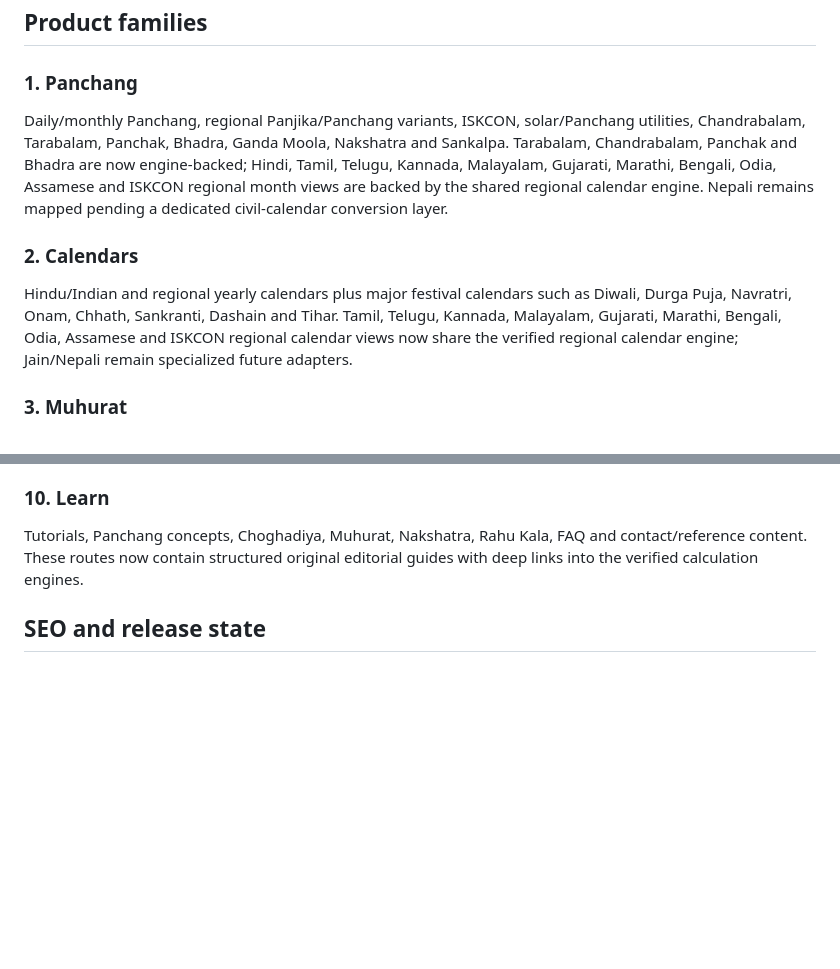
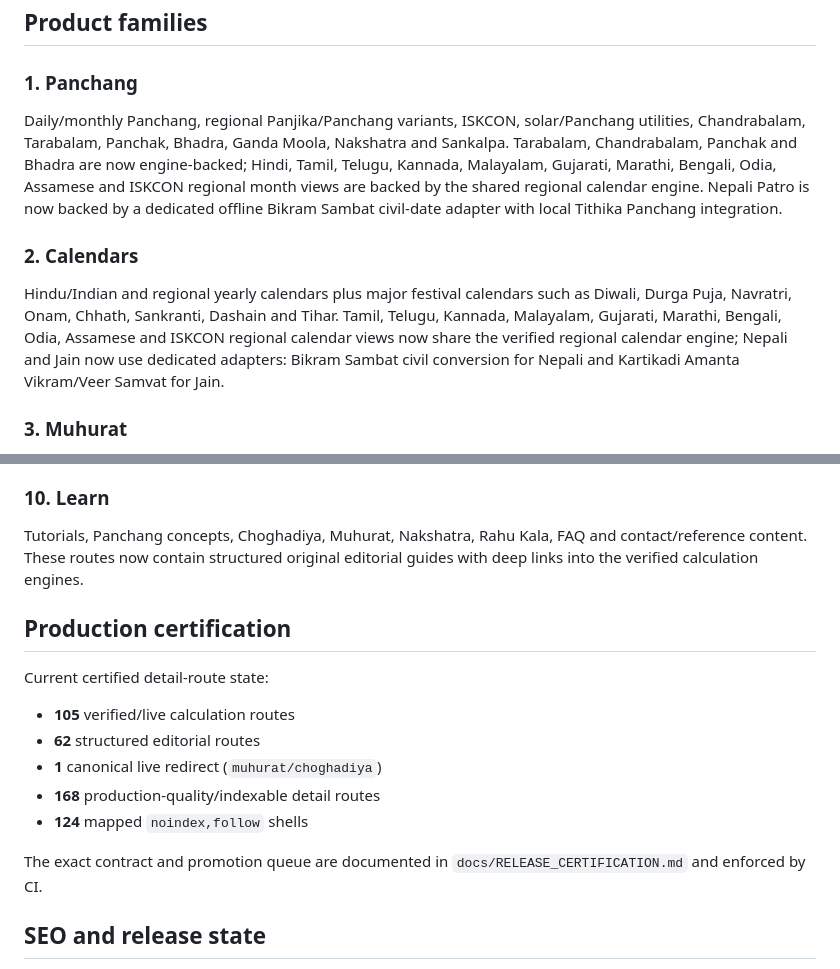
Before and after one commit to indigiti/Tithika, a Markdown page: docs/TITHIKA_PAGE_MAP.md, 2 parts joined by grey strips. GitHub-like rendering; blank space fills up the shorter version.

Commit message:
Update page map certification state

```diff
--- a/docs/TITHIKA_PAGE_MAP.md
+++ b/docs/TITHIKA_PAGE_MAP.md
@@ -7,10 +7,10 @@ Current mapped logical pages: **292**.
 ## Product families
 
 ### 1. Panchang
-Daily/monthly Panchang, regional Panjika/Panchang variants, ISKCON, solar/Panchang utilities, Chandrabalam, Tarabalam, Panchak, Bhadra, Ganda Moola, Nakshatra and Sankalpa. Tarabalam, Chandrabalam, Panchak and Bhadra are now engine-backed; Hindi, Tamil, Telugu, Kannada, Malayalam, Gujarati, Marathi, Bengali, Odia, Assamese and ISKCON regional month views are backed by the shared regional calendar engine. Nepali remains mapped pending a dedicated civil-calendar conversion layer.
+Daily/monthly Panchang, regional Panjika/Panchang variants, ISKCON, solar/Panchang utilities, Chandrabalam, Tarabalam, Panchak, Bhadra, Ganda Moola, Nakshatra and Sankalpa. Tarabalam, Chandrabalam, Panchak and Bhadra are now engine-backed; Hindi, Tamil, Telugu, Kannada, Malayalam, Gujarati, Marathi, Bengali, Odia, Assamese and ISKCON regional month views are backed by the shared regional calendar engine. Nepali Patro is now backed by a dedicated offline Bikram Sambat civil-date adapter with local Tithika Panchang integration.
 
 ### 2. Calendars
-Hindu/Indian and regional yearly calendars plus major festival calendars such as Diwali, Durga Puja, Navratri, Onam, Chhath, Sankranti, Dashain and Tihar. Tamil, Telugu, Kannada, Malayalam, Gujarati, Marathi, Bengali, Odia, Assamese and ISKCON regional calendar views now share the verified regional calendar engine; Jain/Nepali remain specialized future adapters.
+Hindu/Indian and regional yearly calendars plus major festival calendars such as Diwali, Durga Puja, Navratri, Onam, Chhath, Sankranti, Dashain and Tihar. Tamil, Telugu, Kannada, Malayalam, Gujarati, Marathi, Bengali, Odia, Assamese and ISKCON regional calendar views now share the verified regional calendar engine; Nepali and Jain now use dedicated adapters: Bikram Sambat civil conversion for Nepali and Kartikadi Amanta Vikram/Veer Samvat for Jain.
 
 ### 3. Muhurat
 Choghadiya, Hora, Vivah, Griha Pravesh, vehicle/property purchase, Lagna, Gowri, Jain Pachchakkhan, Rahu Kala, auspicious Yoga, Panchaka Rahita, Abhijit, Do Ghati, Shubha Dates and Pancha Pakshi. The shared substrate now powers specialized Vivah, Griha Pravesh, Property and Vehicle pages plus selectable Namakarana, Annaprashana and Mundana Sanskar profiles with auditable weekday/Tithi/Nakshatra, Adhika-month, combustion and blocked-period rules.
@@ -35,6 +35,18 @@ Rangoli, greetings, Mehandi, festival/deity collections, Krishna art, Hindu symb
 
 ### 10. Learn
 Tutorials, Panchang concepts, Choghadiya, Muhurat, Nakshatra, Rahu Kala, FAQ and contact/reference content. These routes now contain structured original editorial guides with deep links into the verified calculation engines.
+
+## Production certification
+
+Current certified detail-route state:
+
+- **105** verified/live calculation routes
+- **62** structured editorial routes
+- **1** canonical live redirect (`muhurat/choghadiya`)
+- **168** production-quality/indexable detail routes
+- **124** mapped `noindex,follow` shells
+
+The exact contract and promotion queue are documented in `docs/RELEASE_CERTIFICATION.md` and enforced by CI.
 
 ## SEO and release state
 
```
